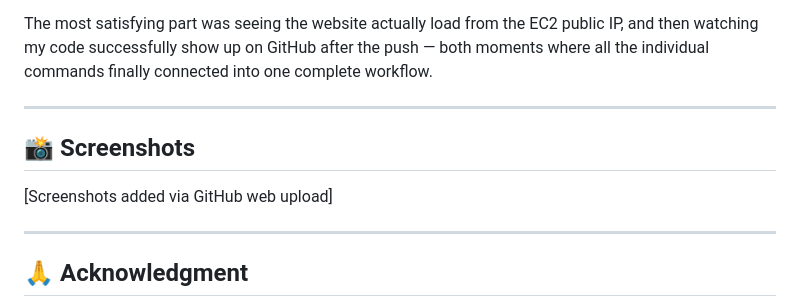
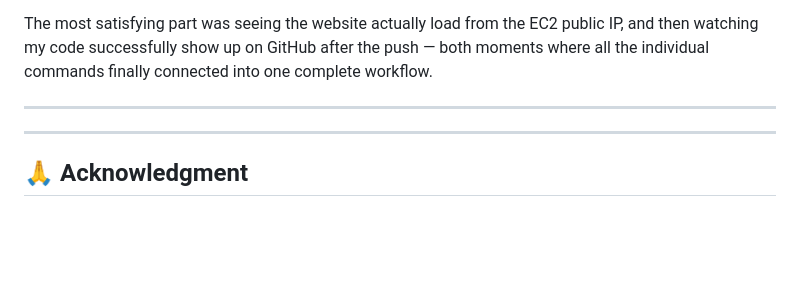
Before and after one commit to ayomikunphilip/CodeTrack_Assignment, a Markdown page: README.md, the part around the change. Drawn GitHub-style; blank space fills up the shorter version.

Commit message:
Remove Screenshots section from README
Removed the Screenshots section from the README.

```diff
--- a/README.md
+++ b/README.md
@@ -104,9 +104,6 @@ The most satisfying part was seeing the website actually load from the EC2 publi
 
 ---
 
-## 📸 Screenshots
-
-[Screenshots added via GitHub web upload]
 
 ---
 
```
